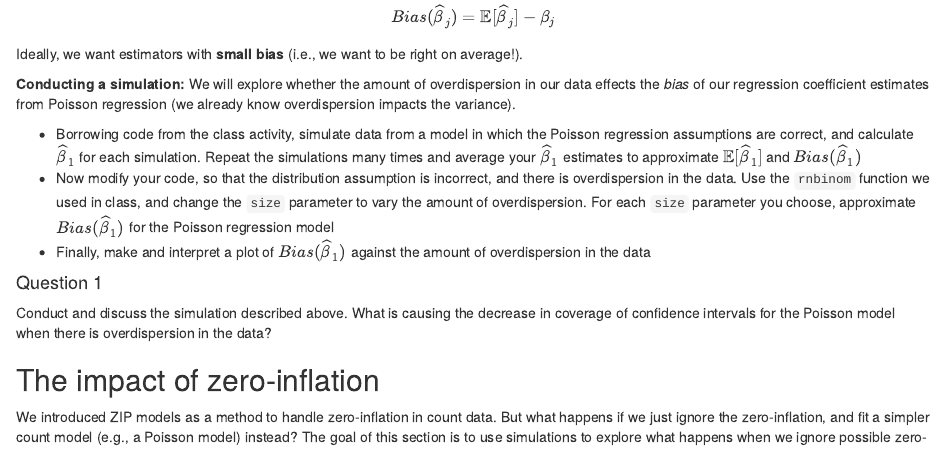
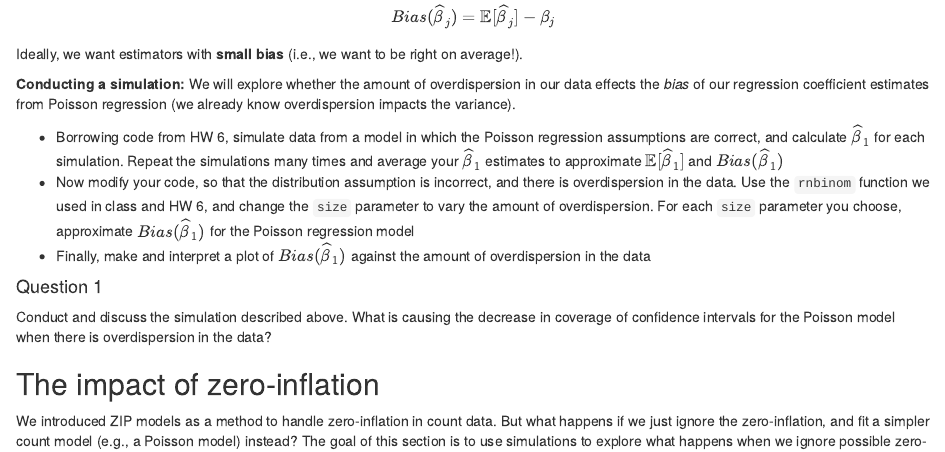
Before and after one commit to sta214-f26/sta214-f26.github.io, an R Markdown document (homework/hw_08.Rmd): the page in a window 1100 px wide, from 1000 px down. Rendered offline with R 4.5, knitr and Pandoc, with nearby package versions; drawn as R Markdown's standard HTML page in place of the format the file asks for.

Commit message:
updating course website

```diff
--- a/homework/hw_08.Rmd
+++ b/homework/hw_08.Rmd
@@ -55,8 +55,8 @@ Ideally, we want estimators with **small bias** (i.e., we want to be right on av
 
 **Conducting a simulation:** We will explore whether the amount of overdispersion in our data effects the *bias* of our regression coefficient estimates from Poisson regression (we already know overdispersion impacts the variance).
 
-* Borrowing code from the class activity, simulate data from a model in which the Poisson regression assumptions are correct, and calculate $\widehat{\beta}_1$ for each simulation. Repeat the simulations many times and average your $\widehat{\beta}_1$ estimates to approximate $\mathbb{E}[\widehat{\beta}_1]$ and $Bias(\widehat{\beta}_1)$
-* Now modify your code, so that the distribution assumption is incorrect, and there is overdispersion in the data. Use the `rnbinom` function we used in class, and change the `size` parameter to vary the amount of overdispersion. For each `size` parameter you choose, approximate $Bias(\widehat{\beta}_1)$ for the Poisson regression model
+* Borrowing code from HW 6, simulate data from a model in which the Poisson regression assumptions are correct, and calculate $\widehat{\beta}_1$ for each simulation. Repeat the simulations many times and average your $\widehat{\beta}_1$ estimates to approximate $\mathbb{E}[\widehat{\beta}_1]$ and $Bias(\widehat{\beta}_1)$
+* Now modify your code, so that the distribution assumption is incorrect, and there is overdispersion in the data. Use the `rnbinom` function we used in class and HW 6, and change the `size` parameter to vary the amount of overdispersion. For each `size` parameter you choose, approximate $Bias(\widehat{\beta}_1)$ for the Poisson regression model
 * Finally, make and interpret a plot of $Bias(\widehat{\beta}_1)$ against the amount of overdispersion in the data
 
 :::{.question}
```
Also changed, not shown: _modules/week-11.md (+1 -0 lines), homework/hw_08_template.qmd (+1 -1 lines), homework/hw_08.html, 1 other file.
